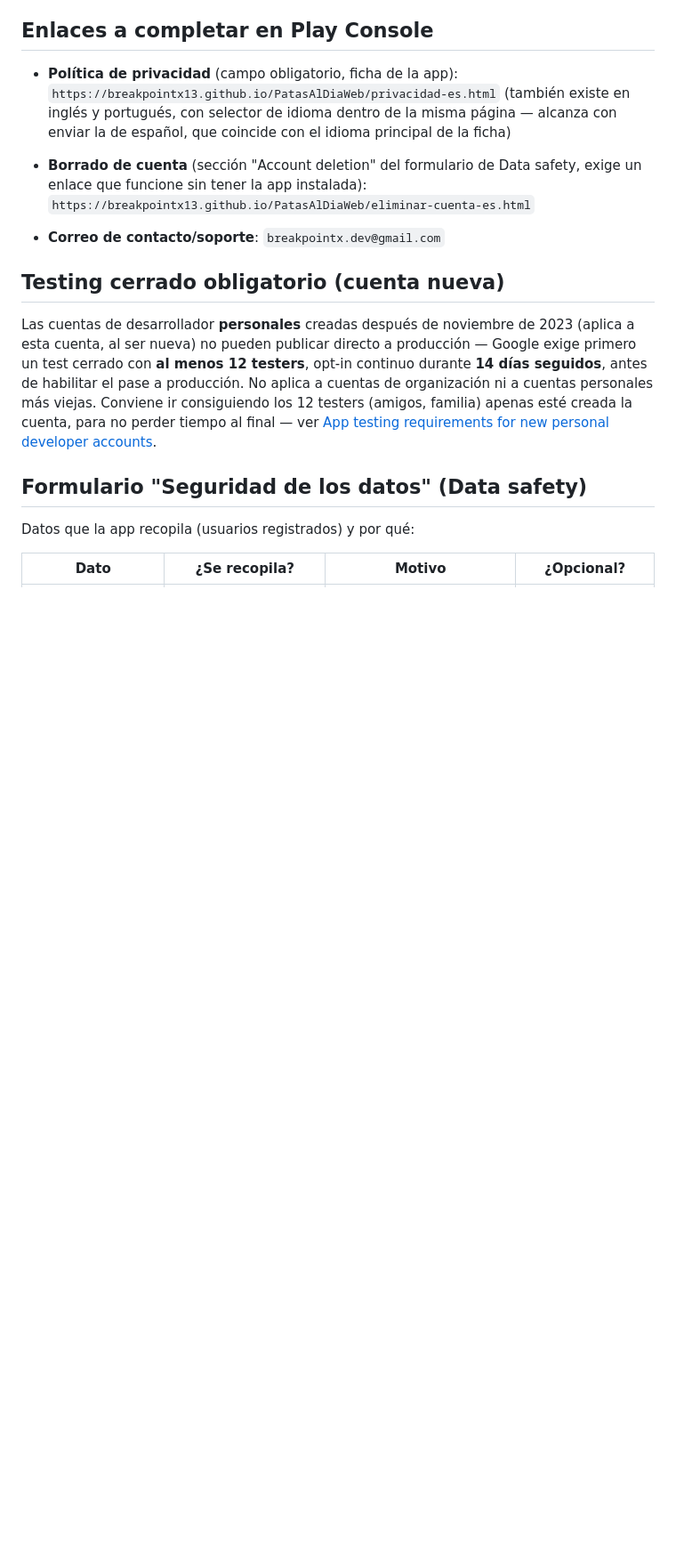
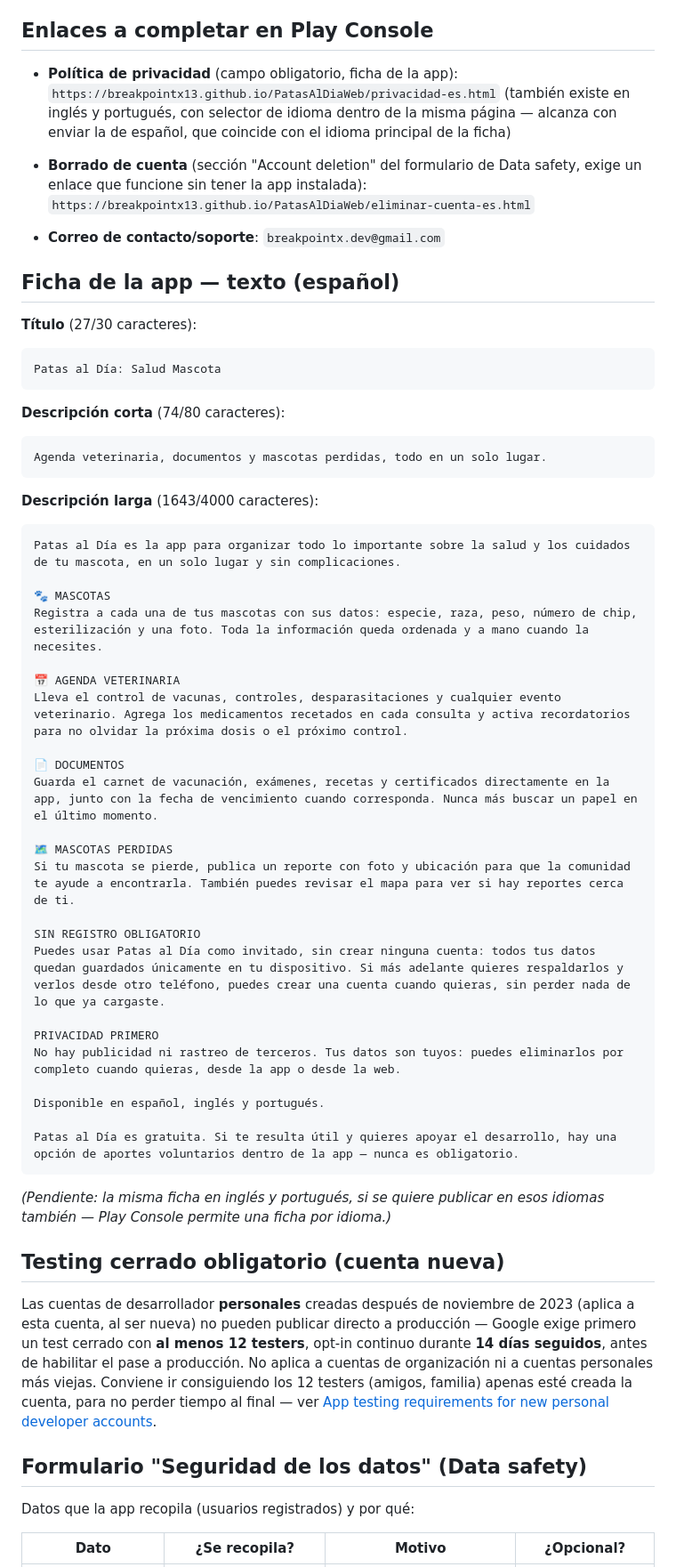
Before and after one commit to BreakPointX13/patas_al_dia, a Markdown page: docs/Planificaciones/PublicacionPlayStore.md, the part around the change. Shown at 89% size. Rendered like a GitHub page; blank space fills up the shorter version.

Commit message:
docs: agregar título y descripciones para la ficha de Play Store

````diff
--- a/docs/Planificaciones/PublicacionPlayStore.md
+++ b/docs/Planificaciones/PublicacionPlayStore.md
@@ -12,6 +12,47 @@ Referencia rápida con lo que hace falta al completar la ficha de la app y el fo
   `https://breakpointx13.github.io/PatasAlDiaWeb/eliminar-cuenta-es.html`
 
 - **Correo de contacto/soporte**: `breakpointx.dev@gmail.com`
+
+## Ficha de la app — texto (español)
+
+**Título** (27/30 caracteres):
+```
+Patas al Día: Salud Mascota
+```
+
+**Descripción corta** (74/80 caracteres):
+```
+Agenda veterinaria, documentos y mascotas perdidas, todo en un solo lugar.
+```
+
+**Descripción larga** (1643/4000 caracteres):
+```
+Patas al Día es la app para organizar todo lo importante sobre la salud y los cuidados de tu mascota, en un solo lugar y sin complicaciones.
+
+🐾 MASCOTAS
+Registra a cada una de tus mascotas con sus datos: especie, raza, peso, número de chip, esterilización y una foto. Toda la información queda ordenada y a mano cuando la necesites.
+
+📅 AGENDA VETERINARIA
+Lleva el control de vacunas, controles, desparasitaciones y cualquier evento veterinario. Agrega los medicamentos recetados en cada consulta y activa recordatorios para no olvidar la próxima dosis o el próximo control.
+
+📄 DOCUMENTOS
+Guarda el carnet de vacunación, exámenes, recetas y certificados directamente en la app, junto con la fecha de vencimiento cuando corresponda. Nunca más buscar un papel en el último momento.
+
+🗺️ MASCOTAS PERDIDAS
+Si tu mascota se pierde, publica un reporte con foto y ubicación para que la comunidad te ayude a encontrarla. También puedes revisar el mapa para ver si hay reportes cerca de ti.
+
+SIN REGISTRO OBLIGATORIO
+Puedes usar Patas al Día como invitado, sin crear ninguna cuenta: todos tus datos quedan guardados únicamente en tu dispositivo. Si más adelante quieres respaldarlos y verlos desde otro teléfono, puedes crear una cuenta cuando quieras, sin perder nada de lo que ya cargaste.
+
+PRIVACIDAD PRIMERO
+No hay publicidad ni rastreo de terceros. Tus datos son tuyos: puedes eliminarlos por completo cuando quieras, desde la app o desde la web.
+
+Disponible en español, inglés y portugués.
+
+Patas al Día es gratuita. Si te resulta útil y quieres apoyar el desarrollo, hay una opción de aportes voluntarios dentro de la app — nunca es obligatorio.
+```
+
+*(Pendiente: la misma ficha en inglés y portugués, si se quiere publicar en esos idiomas también — Play Console permite una ficha por idioma.)*
 
 ## Testing cerrado obligatorio (cuenta nueva)
 
````
